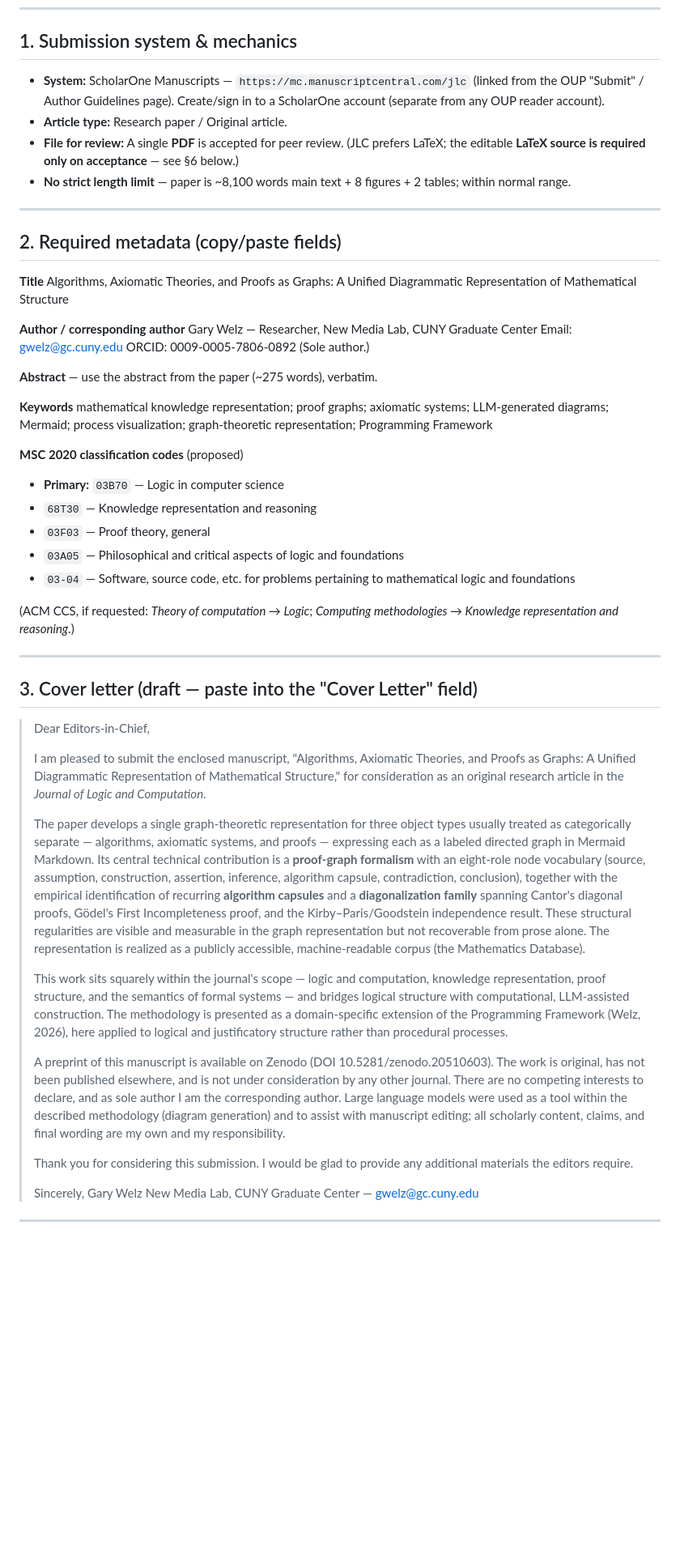
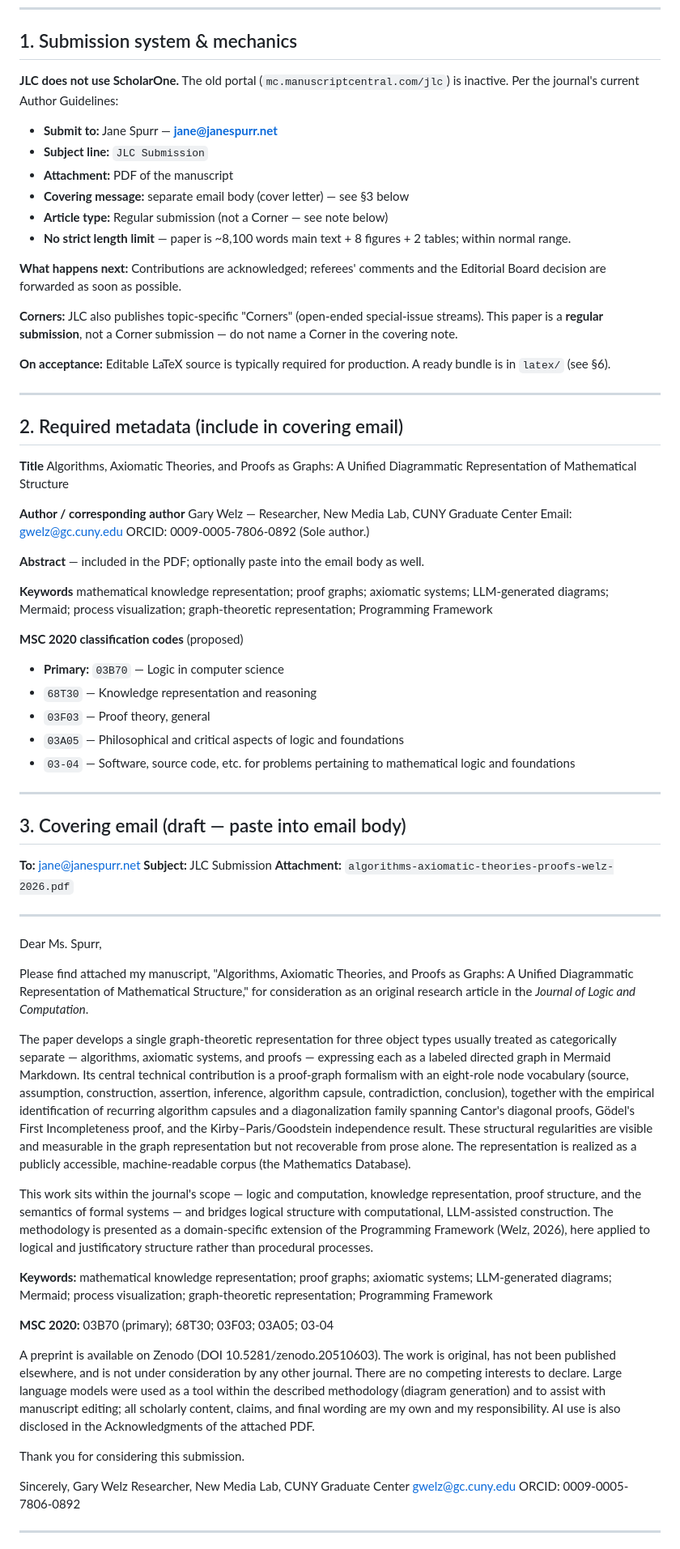
Before and after one commit to garywelz/progframe, a Markdown page: collaborations/mathematics-database/algorithms-axiomatic-theories-proofs-JLC-SUBMISSION.md, the part around one of its changes. Shown at 81% size. Rendered like a GitHub page; blank space fills up the shorter version.

```diff
--- a/collaborations/mathematics-database/algorithms-axiomatic-theories-proofs-JLC-SUBMISSION.md
+++ b/collaborations/mathematics-database/algorithms-axiomatic-theories-proofs-JLC-SUBMISSION.md
@@ -11,14 +11,24 @@
 
 ## 1. Submission system & mechanics
 
-- **System:** ScholarOne Manuscripts — `https://mc.manuscriptcentral.com/jlc` (linked from the OUP "Submit" / Author Guidelines page). Create/sign in to a ScholarOne account (separate from any OUP reader account).
-- **Article type:** Research paper / Original article.
-- **File for review:** A single **PDF** is accepted for peer review. (JLC prefers LaTeX; the editable **LaTeX source is required only on acceptance** — see §6 below.)
+**JLC does not use ScholarOne.** The old portal (`mc.manuscriptcentral.com/jlc`) is inactive. Per the journal's current Author Guidelines:
+
+- **Submit to:** Jane Spurr — **jane@janespurr.net**
+- **Subject line:** `JLC Submission`
+- **Attachment:** PDF of the manuscript
+- **Covering message:** separate email body (cover letter) — see §3 below
+- **Article type:** Regular submission (not a Corner — see note below)
 - **No strict length limit** — paper is ~8,100 words main text + 8 figures + 2 tables; within normal range.
+
+**What happens next:** Contributions are acknowledged; referees' comments and the Editorial Board decision are forwarded as soon as possible.
+
+**Corners:** JLC also publishes topic-specific "Corners" (open-ended special-issue streams). This paper is a **regular submission**, not a Corner submission — do not name a Corner in the covering note.
+
+**On acceptance:** Editable LaTeX source is typically required for production. A ready bundle is in `latex/` (see §6).
 
 ---
 
-## 2. Required metadata (copy/paste fields)
+## 2. Required metadata (include in covering email)
 
 **Title**
 Algorithms, Axiomatic Theories, and Proofs as Graphs: A Unified Diagrammatic Representation of Mathematical Structure
@@ -29,7 +39,7 @@ Email: gwelz@gc.cuny.edu
 ORCID: 0009-0005-7806-0892
 (Sole author.)
 
-**Abstract** — use the abstract from the paper (~275 words), verbatim.
+**Abstract** — included in the PDF; optionally paste into the email body as well.
 
 **Keywords**
 mathematical knowledge representation; proof graphs; axiomatic systems; LLM-generated diagrams; Mermaid; process visualization; graph-theoretic representation; Programming Framework
@@ -41,27 +51,37 @@ mathematical knowledge representation; proof graphs; axiomatic systems; LLM-gene
 - `03A05` — Philosophical and critical aspects of logic and foundations
 - `03-04` — Software, source code, etc. for problems pertaining to mathematical logic and foundations
 
-(ACM CCS, if requested: *Theory of computation → Logic*; *Computing methodologies → Knowledge representation and reasoning*.)
+---
+
+## 3. Covering email (draft — paste into email body)
+
+**To:** jane@janespurr.net
+**Subject:** JLC Submission
+**Attachment:** `algorithms-axiomatic-theories-proofs-welz-2026.pdf`
 
 ---
 
-## 3. Cover letter (draft — paste into the "Cover Letter" field)
+Dear Ms. Spurr,
 
-> Dear Editors-in-Chief,
->
-> I am pleased to submit the enclosed manuscript, "Algorithms, Axiomatic Theories, and Proofs as Graphs: A Unified Diagrammatic Representation of Mathematical Structure," for consideration as an original research article in the *Journal of Logic and Computation*.
->
-> The paper develops a single graph-theoretic representation for three object types usually treated as categorically separate — algorithms, axiomatic systems, and proofs — expressing each as a labeled directed graph in Mermaid Markdown. Its central technical contribution is a **proof-graph formalism** with an eight-role node vocabulary (source, assumption, construction, assertion, inference, algorithm capsule, contradiction, conclusion), together with the empirical identification of recurring **algorithm capsules** and a **diagonalization family** spanning Cantor's diagonal proofs, Gödel's First Incompleteness proof, and the Kirby–Paris/Goodstein independence result. These structural regularities are visible and measurable in the graph representation but not recoverable from prose alone. The representation is realized as a publicly accessible, machine-readable corpus (the Mathematics Database).
->
-> This work sits squarely within the journal's scope — logic and computation, knowledge representation, proof structure, and the semantics of formal systems — and bridges logical structure with computational, LLM-assisted construction. The methodology is presented as a domain-specific extension of the Programming Framework (Welz, 2026), here applied to logical and justificatory structure rather than procedural processes.
->
-> A preprint of this manuscript is available on Zenodo (DOI 10.5281/zenodo.20510603). The work is original, has not been published elsewhere, and is not under consideration by any other journal. There are no competing interests to declare, and as sole author I am the corresponding author. Large language models were used as a tool within the described methodology (diagram generation) and to assist with manuscript editing; all scholarly content, claims, and final wording are my own and my responsibility.
->
-> Thank you for considering this submission. I would be glad to provide any additional materials the editors require.
->
-> Sincerely,
-> Gary Welz
-> New Media Lab, CUNY Graduate Center — gwelz@gc.cuny.edu
+Please find attached my manuscript, "Algorithms, Axiomatic Theories, and Proofs as Graphs: A Unified Diagrammatic Representation of Mathematical Structure," for consideration as an original research article in the *Journal of Logic and Computation*.
+
+The paper develops a single graph-theoretic representation for three object types usually treated as categorically separate — algorithms, axiomatic systems, and proofs — expressing each as a labeled directed graph in Mermaid Markdown. Its central technical contribution is a proof-graph formalism with an eight-role node vocabulary (source, assumption, construction, assertion, inference, algorithm capsule, contradiction, conclusion), together with the empirical identification of recurring algorithm capsules and a diagonalization family spanning Cantor's diagonal proofs, Gödel's First Incompleteness proof, and the Kirby–Paris/Goodstein independence result. These structural regularities are visible and measurable in the graph representation but not recoverable from prose alone. The representation is realized as a publicly accessible, machine-readable corpus (the Mathematics Database).
+
+This work sits within the journal's scope — logic and computation, knowledge representation, proof structure, and the semantics of formal systems — and bridges logical structure with computational, LLM-assisted construction. The methodology is presented as a domain-specific extension of the Programming Framework (Welz, 2026), here applied to logical and justificatory structure rather than procedural processes.
+
+**Keywords:** mathematical knowledge representation; proof graphs; axiomatic systems; LLM-generated diagrams; Mermaid; process visualization; graph-theoretic representation; Programming Framework
+
+**MSC 2020:** 03B70 (primary); 68T30; 03F03; 03A05; 03-04
+
+A preprint is available on Zenodo (DOI 10.5281/zenodo.20510603). The work is original, has not been published elsewhere, and is not under consideration by any other journal. There are no competing interests to declare. Large language models were used as a tool within the described methodology (diagram generation) and to assist with manuscript editing; all scholarly content, claims, and final wording are my own and my responsibility. AI use is also disclosed in the Acknowledgments of the attached PDF.
+
+Thank you for considering this submission.
+
+Sincerely,
+Gary Welz
+Researcher, New Media Lab, CUNY Graduate Center
+gwelz@gc.cuny.edu
+ORCID: 0009-0005-7806-0892
 
 ---
 
```
Also changed, not shown: other parts of collaborations/mathematics-database/algorithms-axiomatic-theories-proofs-JLC-SUBMISSION.md (+30 -33 lines).
